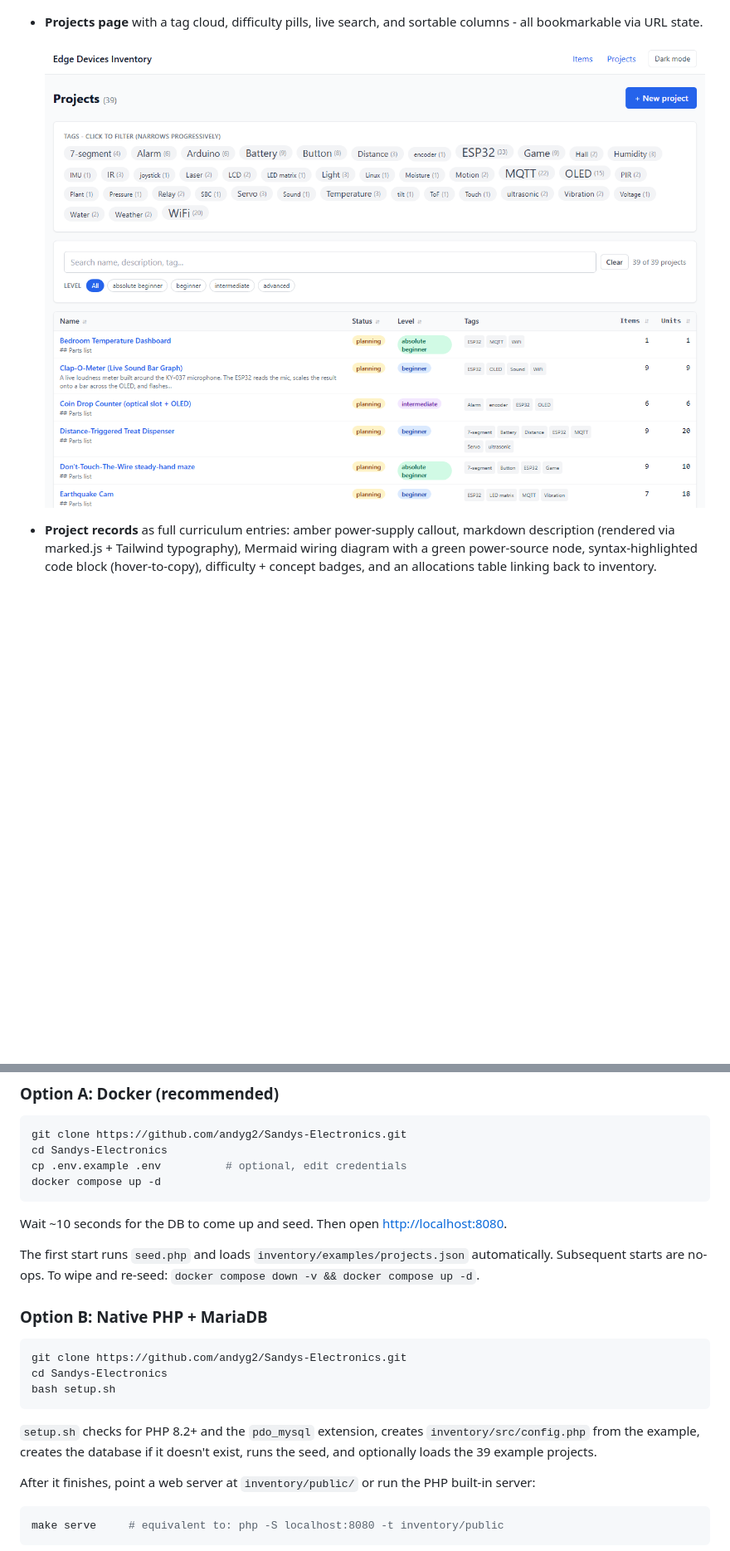
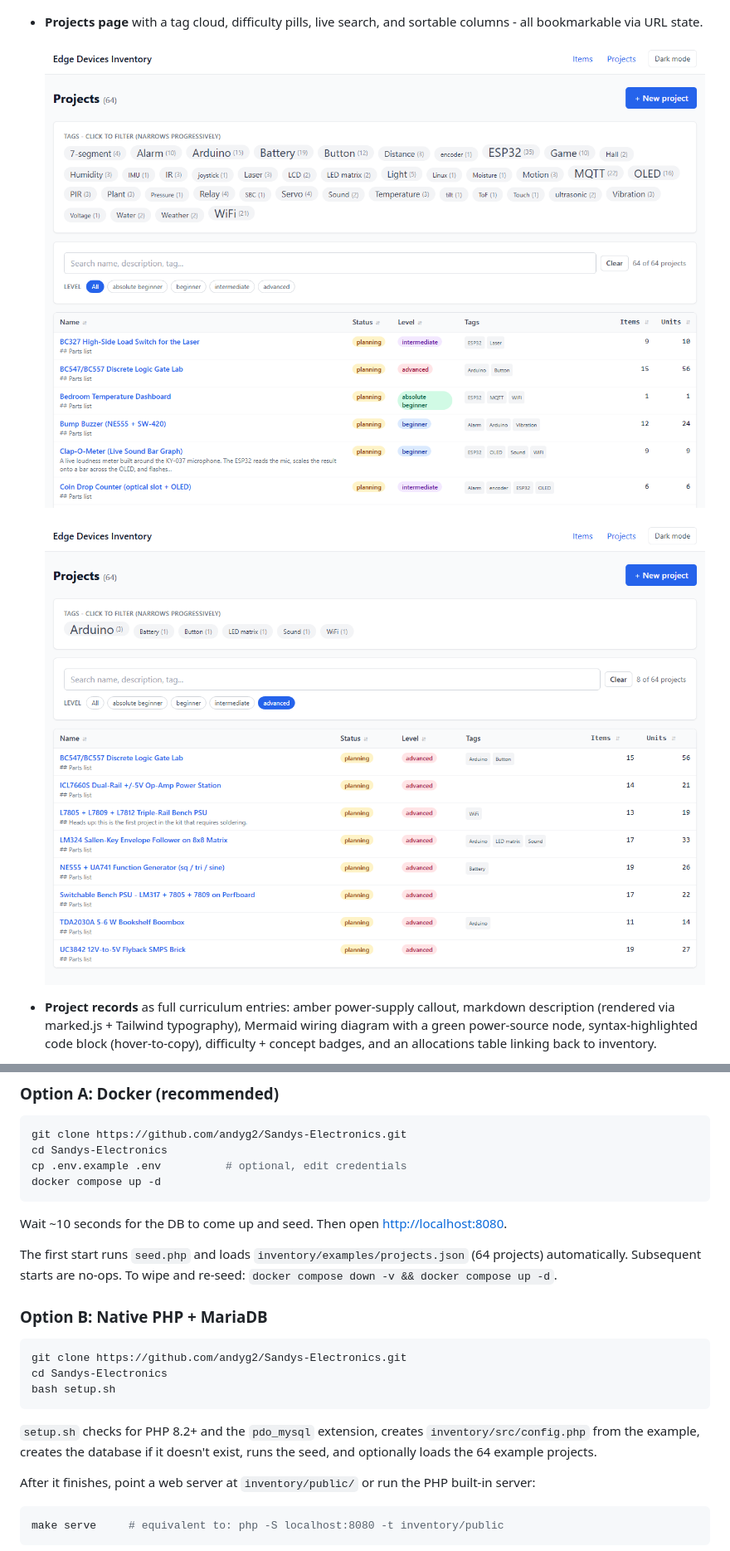
Before and after one commit to andyg2/Sandys-Electronics, a Markdown page: README.md, 2 parts joined by grey strips. Shown at 83% size. Rendered like a GitHub page; pictures changed too: docs/screenshots/projects-advanced.png (added), docs/screenshots/projects-light.png; blank space fills up the shorter version.

````diff
--- a/README.md
+++ b/README.md
@@ -17,6 +17,8 @@ Ships with **197 inventory items** across 12 categories and **39 example project
 - **Projects page** with a tag cloud, difficulty pills, live search, and sortable columns - all bookmarkable via URL state.
 
   ![Projects list](docs/screenshots/projects-light.png)
+
+  ![Projects filtered to advanced tier](docs/screenshots/projects-advanced.png)
 
 - **Project records** as full curriculum entries: amber power-supply callout, markdown description (rendered via marked.js + Tailwind typography), Mermaid wiring diagram with a green power-source node, syntax-highlighted code block (hover-to-copy), difficulty + concept badges, and an allocations table linking back to inventory.
 - **Dark mode** with `localStorage` preference, `prefers-color-scheme` fallback, no flash on load.
@@ -50,7 +52,7 @@ docker compose up -d
 
 Wait ~10 seconds for the DB to come up and seed. Then open <http://localhost:8080>.
 
-The first start runs `seed.php` and loads `inventory/examples/projects.json` automatically. Subsequent starts are no-ops. To wipe and re-seed: `docker compose down -v && docker compose up -d`.
+The first start runs `seed.php` and loads `inventory/examples/projects.json` (64 projects) automatically. Subsequent starts are no-ops. To wipe and re-seed: `docker compose down -v && docker compose up -d`.
 
 ### Option B: Native PHP + MariaDB
 
@@ -60,7 +62,7 @@ cd Sandys-Electronics
 bash setup.sh
 ```
 
-`setup.sh` checks for PHP 8.2+ and the `pdo_mysql` extension, creates `inventory/src/config.php` from the example, creates the database if it doesn't exist, runs the seed, and optionally loads the 39 example projects.
+`setup.sh` checks for PHP 8.2+ and the `pdo_mysql` extension, creates `inventory/src/config.php` from the example, creates the database if it doesn't exist, runs the seed, and optionally loads the 64 example projects.
 
 After it finishes, point a web server at `inventory/public/` or run the PHP built-in server:
 
````
Also changed, not shown: other parts of README.md (+3 -3 lines), docs/screenshots/projects-filtered.png, 1 other file.
